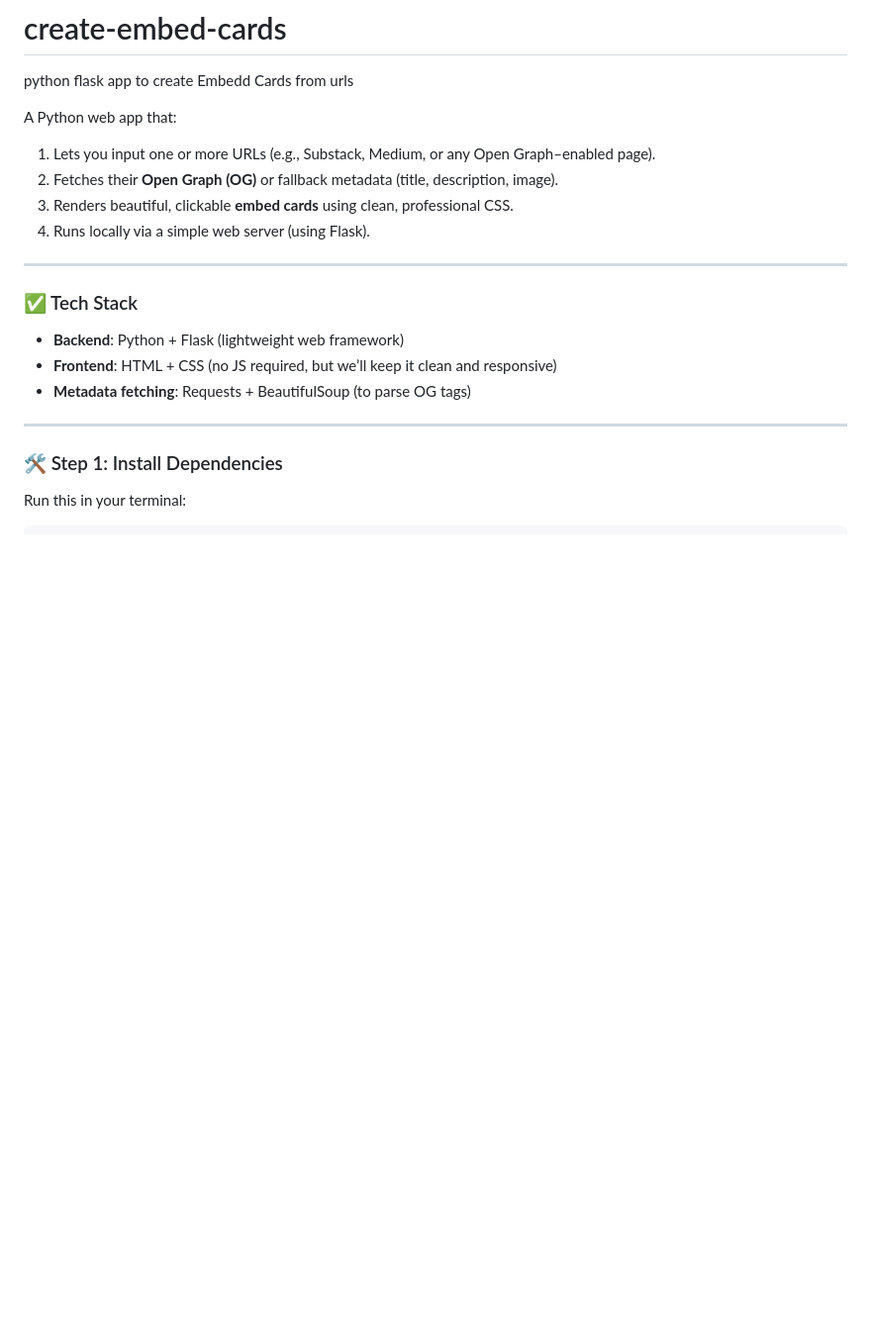
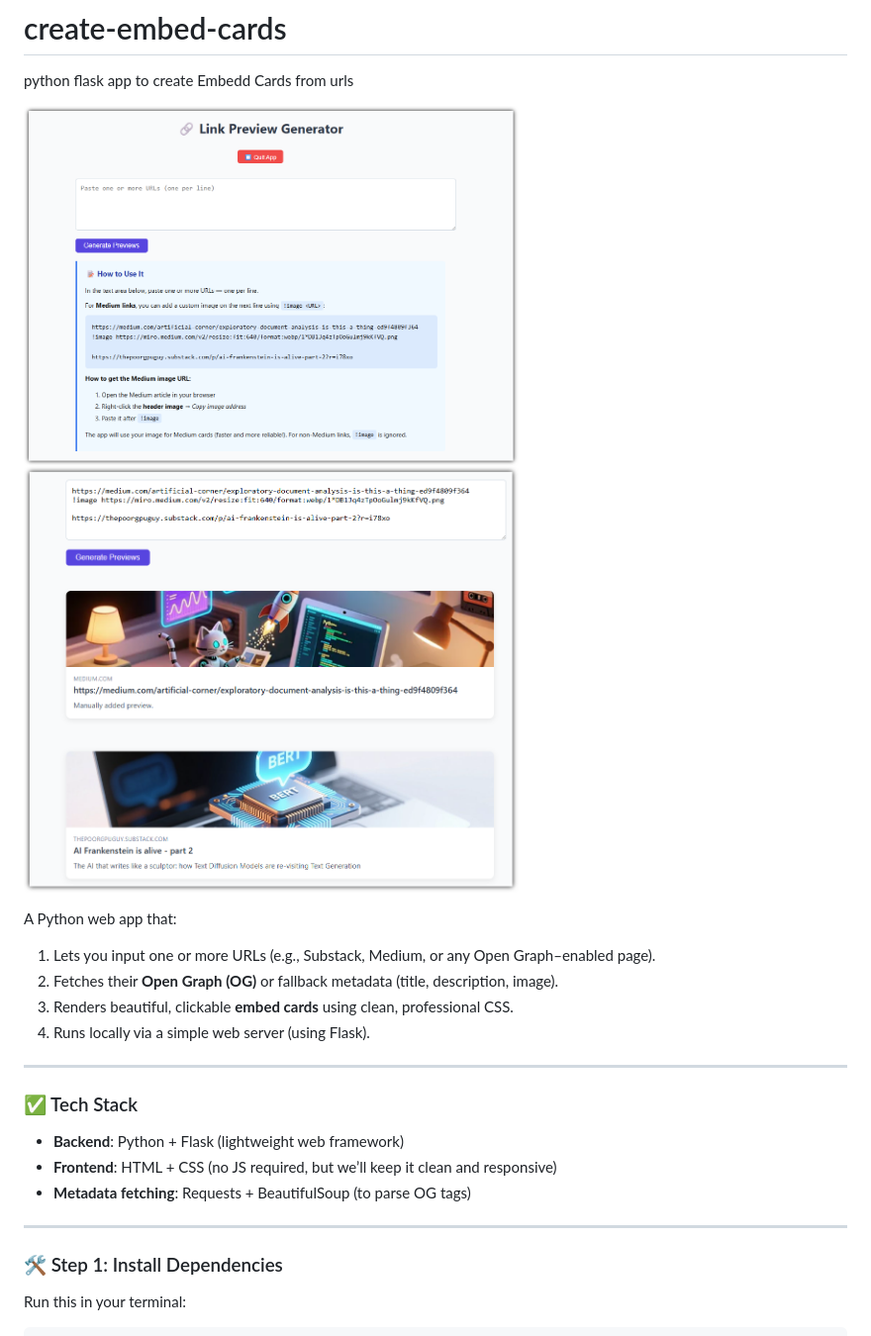
Before and after one commit to fabiomatricardi/create-embed-cards, a Markdown page: README.md, the part around the change. Shown: that part at 99% size. GitHub-like rendering; blank space fills up the shorter version.

```diff
--- a/README.md
+++ b/README.md
@@ -1,6 +1,8 @@
 # create-embed-cards
 python flask app to create Embedd Cards from urls
 
+
+<img src='https://github.com/fabiomatricardi/create-embed-cards/raw/main/banner.png' width=500>   <img src='https://github.com/fabiomatricardi/create-embed-cards/raw/main/banner2.png' width=500>
 
 A Python web app that:
 
@@ -15,6 +17,7 @@ A Python web app that:
 - **Backend**: Python + Flask (lightweight web framework)
 - **Frontend**: HTML + CSS (no JS required, but we’ll keep it clean and responsive)
 - **Metadata fetching**: Requests + BeautifulSoup (to parse OG tags)
+
 
 ---
 
```
